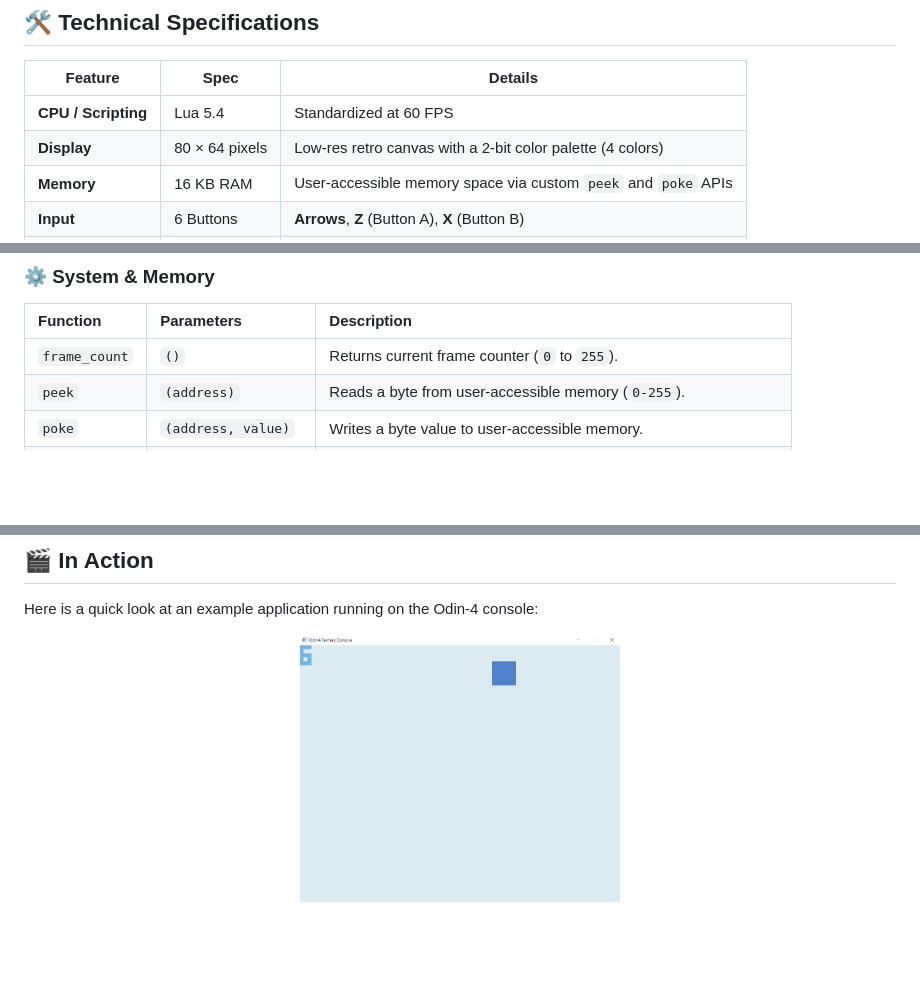
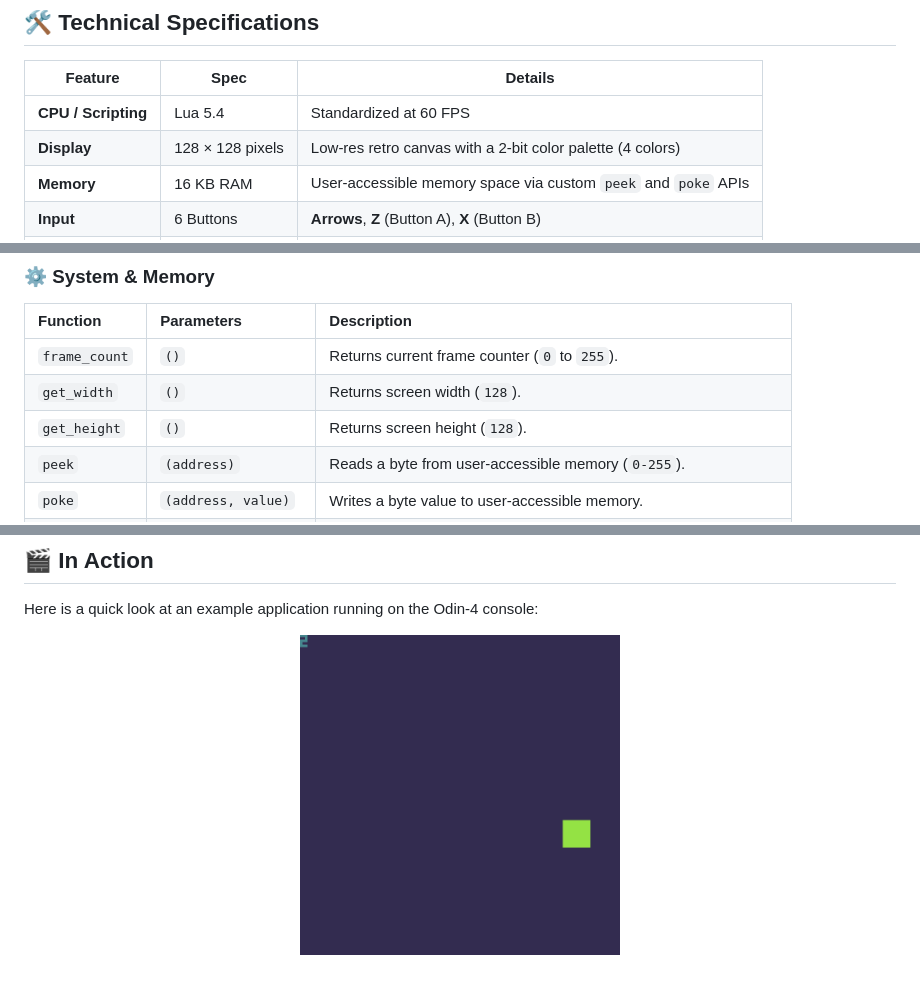
Before and after one commit to Z7-Z7L/Odin4-Fantasy-Console, a Markdown page: README.md, 3 parts joined by grey strips. GitHub-like rendering; pictures changed too: examples/bouncy_ball.gif; blank space fills up the shorter version.

Commit message:
Changed screen to 128x128, added get_width() and get_height() functions

```diff
--- a/README.md
+++ b/README.md
@@ -16,7 +16,7 @@ Resize the console window while playing:
 | Feature | Spec | Details |
 | --- | --- | --- |
 | **CPU / Scripting** | Lua 5.4 | Standardized at 60 FPS|
-| **Display** | 80 × 64 pixels | Low-res retro canvas with a 2-bit color palette (4 colors) |
+| **Display** | 128 × 128 pixels | Low-res retro canvas with a 2-bit color palette (4 colors) |
 | **Memory** | 16 KB RAM | User-accessible memory space via custom `peek` and `poke` APIs |
 | **Input** | 6 Buttons | **Arrows**, **Z** (Button A), **X** (Button B) |
 | **Audio** | 2 Channels | Dedicated Pulse wave and Noise wave sound channels |
@@ -80,6 +80,8 @@ Odin-4 exposes a lightweight built-in API for game scripting. All functions are
 | Function | Parameters | Description |
 | :--- | :--- | :--- |
 | `frame_count` | `()` | Returns current frame counter (`0` to `255`). |
+| `get_width` | `()` | Returns screen width (`128`). |
+| `get_height` | `()` | Returns screen height (`128`). |
 | `peek` | `(address)` | Reads a byte from user-accessible memory (`0-255`). |
 | `poke` | `(address, value)` | Writes a byte value to user-accessible memory. |
 | `check_flag` | `(sprite_id, flag)` | Checks whether a sprite metadata flag (`0-7`) is enabled (`0` or `1`). |
```
Also changed, not shown: 10 other files.
